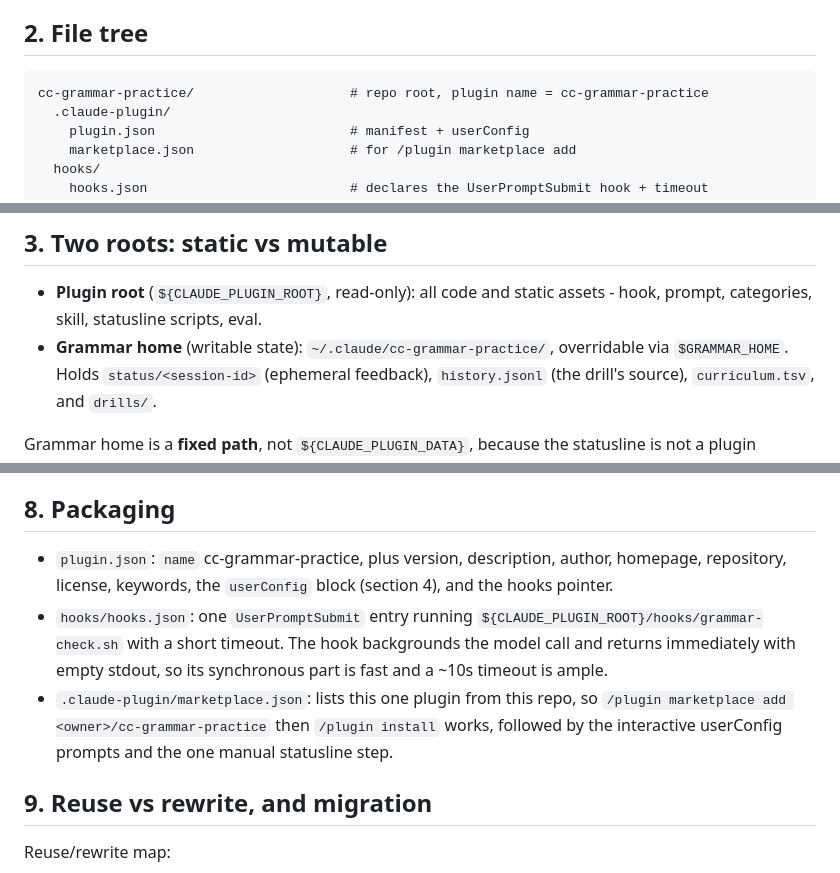
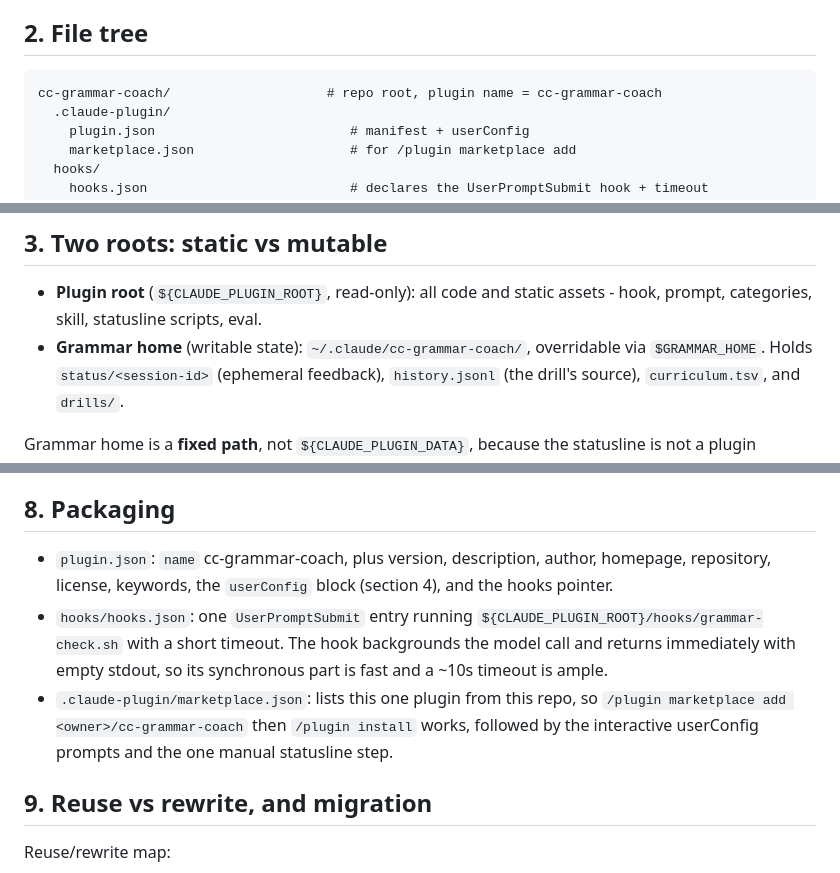
Before and after one commit to butvinm/cc-grammar-coach, a Markdown page: docs/design.md, 3 parts joined by grey strips. GitHub-like rendering.

````diff
--- a/docs/design.md
+++ b/docs/design.md
@@ -16,7 +16,7 @@ Three runtime components plus a maintainer tool:
 ## 2. File tree
 
 ```
-cc-grammar-practice/                    # repo root, plugin name = cc-grammar-practice
+cc-grammar-coach/                    # repo root, plugin name = cc-grammar-coach
   .claude-plugin/
     plugin.json                         # manifest + userConfig
     marketplace.json                    # for /plugin marketplace add
@@ -41,7 +41,7 @@ cc-grammar-practice/                    # repo root, plugin name = cc-grammar-pr
 ## 3. Two roots: static vs mutable
 
 - **Plugin root** (`${CLAUDE_PLUGIN_ROOT}`, read-only): all code and static assets - hook, prompt, categories, skill, statusline scripts, eval.
-- **Grammar home** (writable state): `~/.claude/cc-grammar-practice/`, overridable via `$GRAMMAR_HOME`.
+- **Grammar home** (writable state): `~/.claude/cc-grammar-coach/`, overridable via `$GRAMMAR_HOME`.
   Holds `status/<session-id>` (ephemeral feedback), `history.jsonl` (the drill's source), `curriculum.tsv`, and `drills/`.
 
 Grammar home is a **fixed path**, not `${CLAUDE_PLUGIN_DATA}`, because the statusline is not a plugin component and cannot see plugin env vars.
@@ -107,9 +107,9 @@ Categories: `config/categories.txt` ships the English list in the plugin root an
 
 ## 8. Packaging
 
-- `plugin.json`: `name` cc-grammar-practice, plus version, description, author, homepage, repository, license, keywords, the `userConfig` block (section 4), and the hooks pointer.
+- `plugin.json`: `name` cc-grammar-coach, plus version, description, author, homepage, repository, license, keywords, the `userConfig` block (section 4), and the hooks pointer.
 - `hooks/hooks.json`: one `UserPromptSubmit` entry running `${CLAUDE_PLUGIN_ROOT}/hooks/grammar-check.sh` with a short timeout. The hook backgrounds the model call and returns immediately with empty stdout, so its synchronous part is fast and a ~10s timeout is ample.
-- `.claude-plugin/marketplace.json`: lists this one plugin from this repo, so `/plugin marketplace add <owner>/cc-grammar-practice` then `/plugin install` works, followed by the interactive userConfig prompts and the one manual statusline step.
+- `.claude-plugin/marketplace.json`: lists this one plugin from this repo, so `/plugin marketplace add <owner>/cc-grammar-coach` then `/plugin install` works, followed by the interactive userConfig prompts and the one manual statusline step.
 
 ## 9. Reuse vs rewrite, and migration
 
````
Also changed, not shown: other parts of docs/design.md (+2 -2 lines), docs/plans/20260722-cc-grammar-practice-plugin.md (+8 -8 lines).
